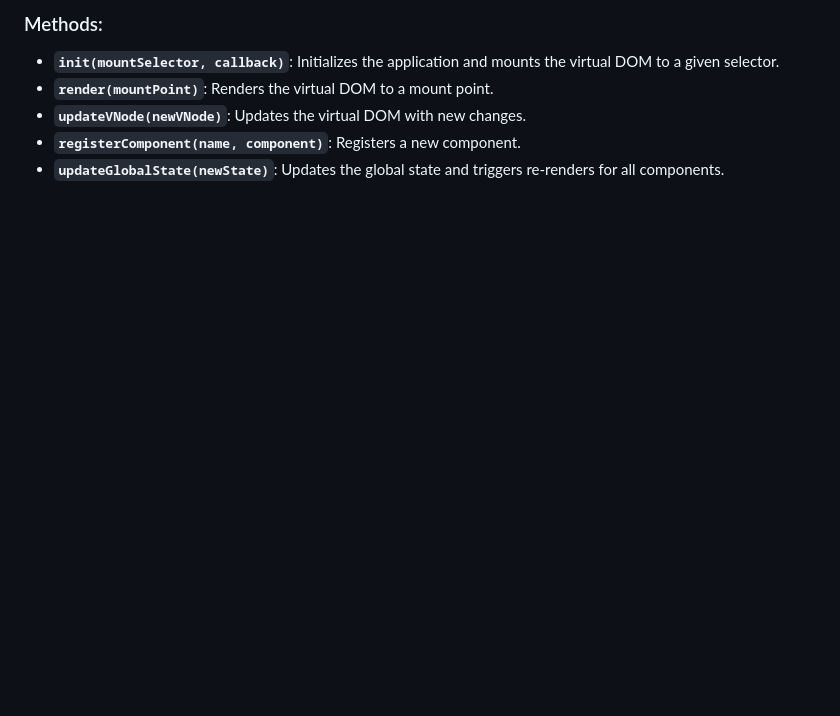
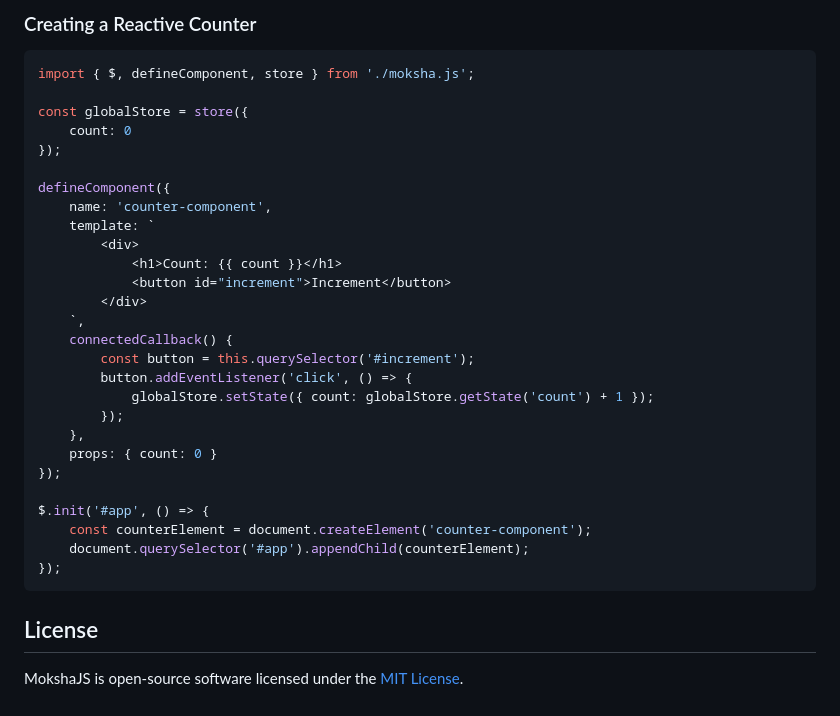
Before and after one commit to kenseitehdev/MokshaJS, a Markdown page: README.md, the part around one of its changes. Rendered like a GitHub page; blank space fills up the shorter version.

````diff
--- a/README.md
+++ b/README.md
@@ -134,7 +168,36 @@ A utility object for managing global application state, components, and renderin
 
-### Methods:
-- **`init(mountSelector, callback)`**: Initializes the application and mounts the virtual DOM to a given selector.
-- **`render(mountPoint)`**: Renders the virtual DOM to a mount point.
-- **`updateVNode(newVNode)`**: Updates the virtual DOM with new changes.
-- **`registerComponent(name, component)`**: Registers a new component.
-- **`updateGlobalState(newState)`**: Updates the global state and triggers re-renders for all components.
+### Creating a Reactive Counter
+
+```javascript
+import { $, defineComponent, store } from './moksha.js';
+
+const globalStore = store({
+    count: 0
+});
+
+defineComponent({
+    name: 'counter-component',
+    template: `
+        <div>
+            <h1>Count: {{ count }}</h1>
+            <button id="increment">Increment</button>
+        </div>
+    `,
+    connectedCallback() {
+        const button = this.querySelector('#increment');
+        button.addEventListener('click', () => {
+            globalStore.setState({ count: globalStore.getState('count') + 1 });
+        });
+    },
+    props: { count: 0 }
+});
+
+$.init('#app', () => {
+    const counterElement = document.createElement('counter-component');
+    document.querySelector('#app').appendChild(counterElement);
+});
+```
+
+## License
+
+MokshaJS is open-source software licensed under the [MIT License](https://opensource.org/licenses/MIT).
````
Also changed, not shown: other parts of README.md (+127 -93 lines).
